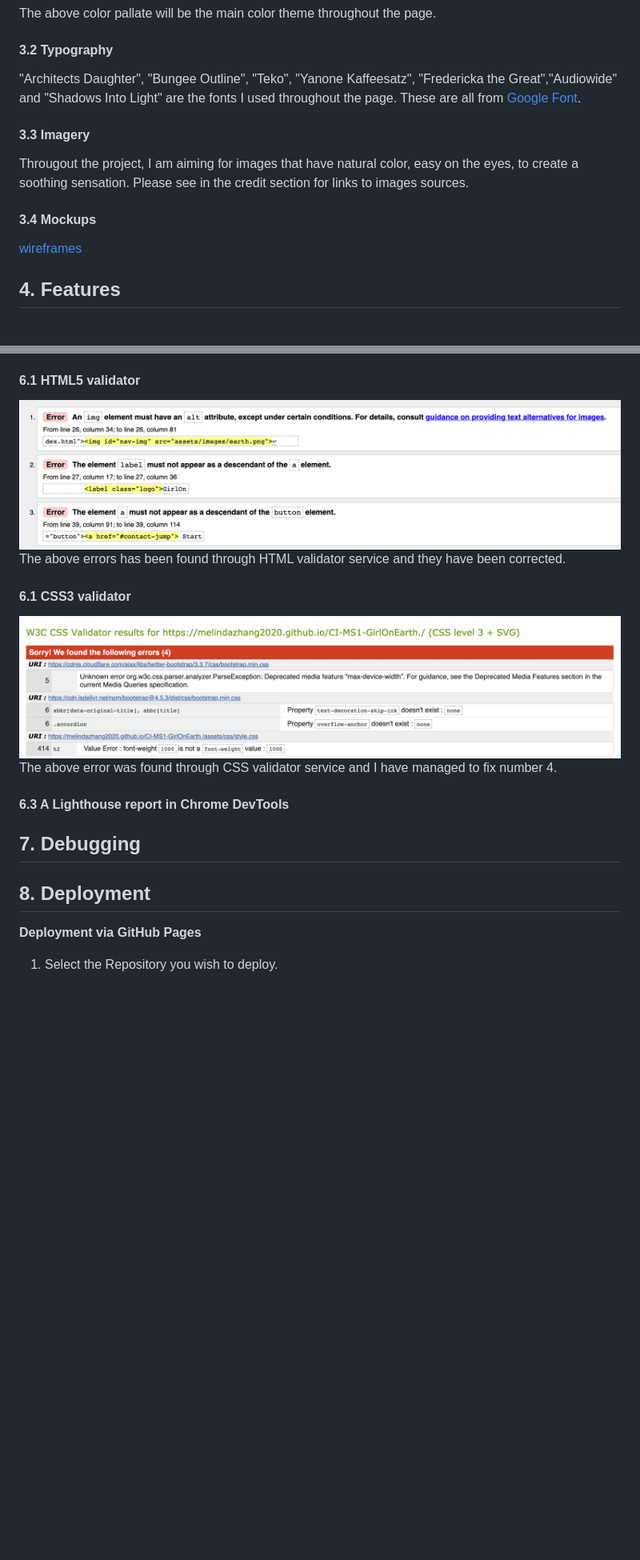
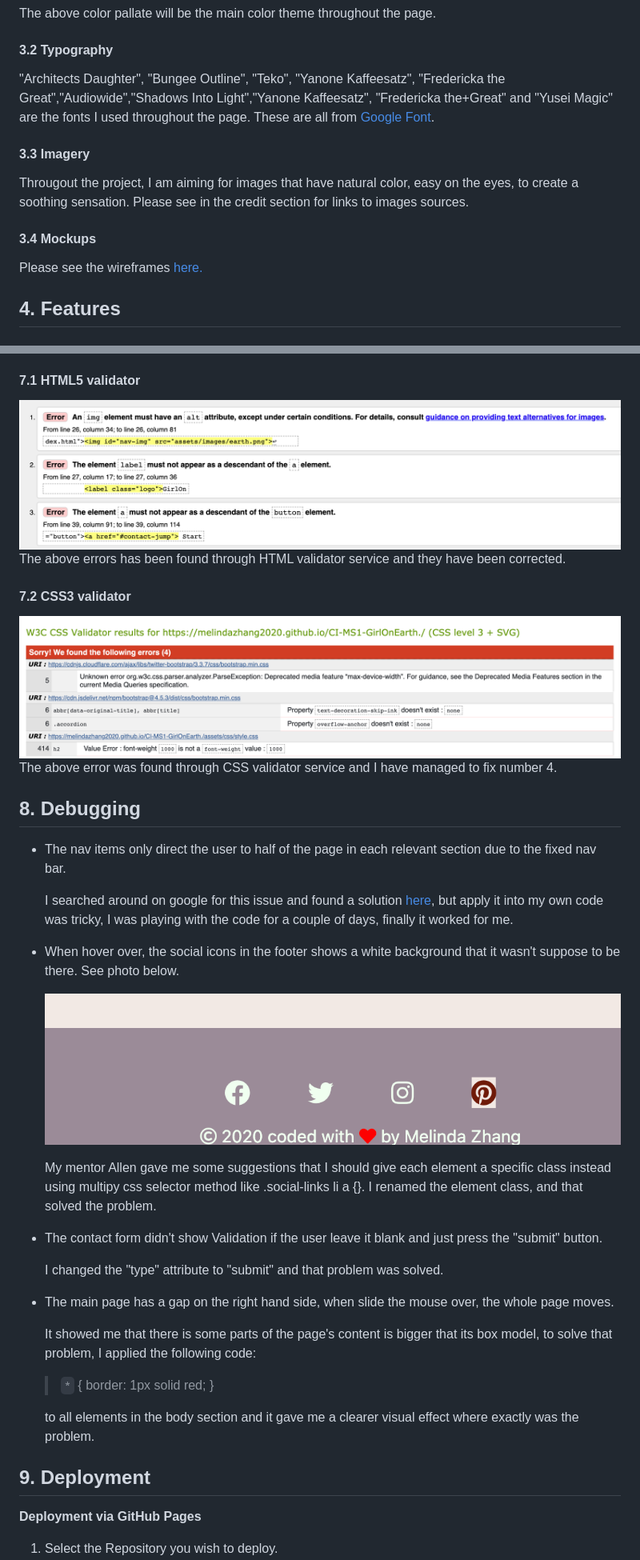
Before and after one commit to melinda-z/CI-MS1-GirlOnEarth, a Markdown page: README.md, 2 parts joined by grey strips. Shown: that part at 80% size. GitHub-like rendering; pictures changed too: assets/ref-images/debugging-image-1.png (added); blank space fills up the shorter version.

```diff
--- a/README.md
+++ b/README.md
@@ -74,14 +75,16 @@ The above color pallate will be the main color theme throughout the page.
 
 #### 3.2 Typography
 
-"Architects Daughter", "Bungee Outline", "Teko", "Yanone Kaffeesatz", "Fredericka the Great","Audiowide" and "Shadows Into Light" are the fonts I used throughout the page. These are all from [Google Font](https://fonts.google.com/).
+"Architects Daughter", "Bungee Outline", "Teko", "Yanone Kaffeesatz", "Fredericka the Great","Audiowide","Shadows Into Light","Yanone Kaffeesatz", "Fredericka the+Great" and "Yusei Magic" are the fonts I used throughout the page. These are all from [Google Font](https://fonts.google.com/).
 
 #### 3.3 Imagery
 Througout the project, I am aiming for images that have natural color, easy on the eyes, to create a soothing sensation.
 Please see in the credit section for links to images sources.
 
 #### 3.4 Mockups
-[wireframes](assets/wireframes/ms1.pdf)
+
+Please see the wireframes
+[here.](assets/wireframes/ms1.pdf)
 
 ## 4. Features
 
@@ -181,19 +190,38 @@ The footer has been divided into two sections, which is social icons links and c
     * Users are expecting to see contact information if they are interested, that is easy to fill in - the contact section gives the user exactly what they need. There is a form with only three inputs of basic personal infomation where they can get connected to like-minded people and grow together instantly!
     * Users would generally expect social links within the page, so that they can connect that way if they want to - in the footer section the social media links are avaiable.
 
-#### 6.1 HTML5 validator
+#### 7.1 HTML5 validator
+
 ![HTML Validator Service](assets/ref-images/html-validator.png)
 The above errors has been found through HTML validator service and they have been corrected.
 
-#### 6.1 CSS3 validator
+#### 7.2 CSS3 validator
+
 ![CSS Validator Service](assets/ref-images/css-validator.png)
 The above error was found through CSS validator service and I have managed to fix number 4.
-#### 6.3 A Lighthouse report in Chrome DevTools
 
-## 7. Debugging
+## 8. Debugging
+* The nav items only direct the user to half of the page in each relevant section due to the fixed nav bar.
 
+  I searched around on google for this issue and found a solution [here](https://css-tricks.com/hash-tag-links-padding/), but apply it into my own code was tricky, I was playing with the code for a couple of days, finally it worked for me.
+* When hover over, the social icons in the footer shows a white background that it wasn't suppose to be there. See photo below.
 
-## 8. Deployment
+  ![debugging image](assets/ref-images/debugging-image-1.png)
+
+  My mentor Allen gave me some suggestions that I should give each element a specific class instead using multipy css selector method like .social-links li a {}. I renamed the element class, and that solved the problem.
+
+* The contact form didn't show Validation if the user leave it blank and just press the "submit" button.
+
+  I changed the "type" attribute to "submit" and that problem was solved.
+
+* The main page has a gap on the right hand side, when slide the mouse over, the whole page moves.
+
+  It showed me that there is some parts of the page's content is bigger that its box model, to solve that problem, I applied the following code:
+  > `*` { border: 1px solid red; }
+
+  to all elements in the body section and it gave me a clearer visual effect where exactly was the problem.
+
+## 9. Deployment
 
 **Deployment via GitHub Pages**
 
```
Also changed, not shown: other parts of README.md (+21 -14 lines), assets/images/logo.png (deleted), assets/ref-images/Am-I-responsive.png (added), assets/ref-images/logo.png (added), 1 other file.
